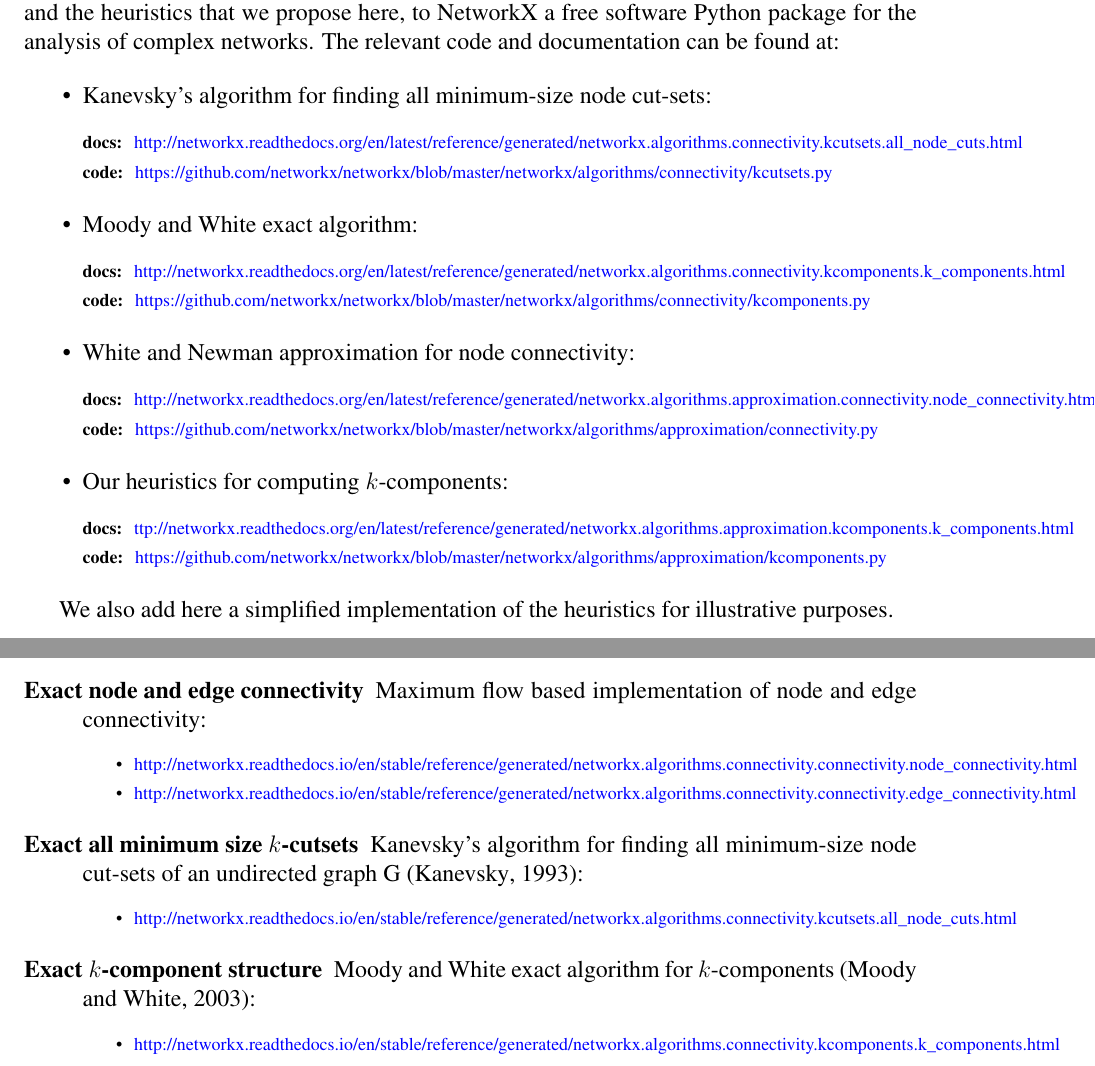
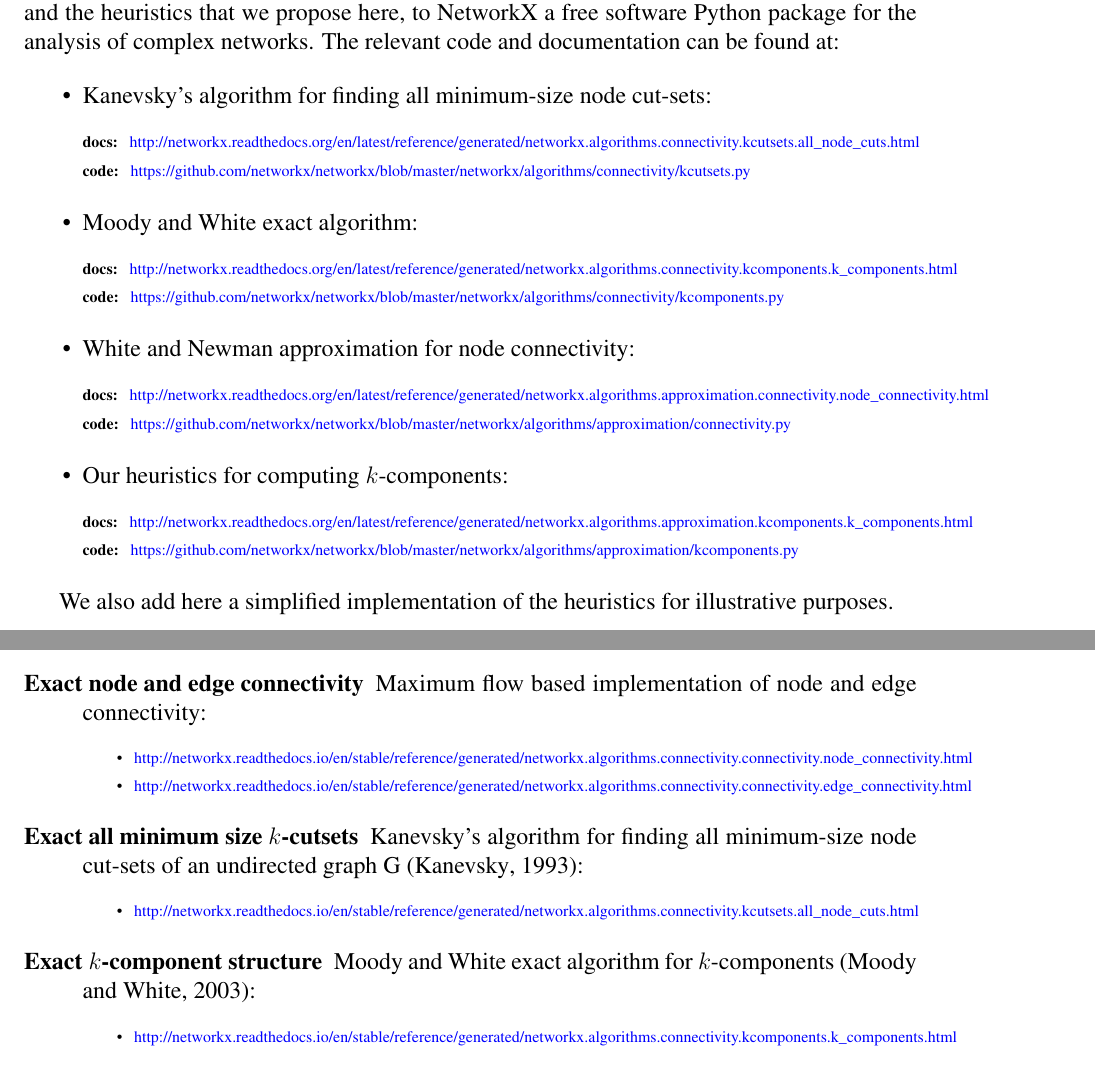
Before and after one commit to jtorrents/thesis, a LaTeX thesis (thesis.tex, which reads appendices/appendix_cohesive_groups.tex, appendices/appendix_publications.tex): two parts of pages 139 and 151 of 164, joined at a grey line, cut so that both start at the same text. Compiled offline with pdfLaTeX.

Commit message:
Fix small layout problems in order to print the thesis.

```diff
--- a/appendices/appendix_cohesive_groups.tex
+++ b/appendices/appendix_cohesive_groups.tex
@@ -166,11 +166,11 @@ We also contributed our implementation of the exact algorithm for finding $k$-co
 
 \end{description}
 
-\end{scriptsize}
+\end{tiny}
 
 \item Moody and White exact algorithm:
 
-\begin{scriptsize}
+\begin{tiny}
 
 \begin{description}
 
@@ -179,11 +179,11 @@ We also contributed our implementation of the exact algorithm for finding $k$-co
 \item[code:] \href{https://github.com/networkx/networkx/blob/master/networkx/algorithms/connectivity/kcomponents.py}{https://github.com/networkx/networkx/blob/master/networkx/algorithms/connectivity/kcomponents.py}
 
 \end{description}
-\end{scriptsize}
+\end{tiny}
 
 \item White and Newman approximation for node connectivity:
 
-\begin{scriptsize}
+\begin{tiny}
 \begin{description}
 
 \item[docs:] \href{http://networkx.readthedocs.org/en/latest/reference/generated/networkx.algorithms.approximation.connectivity.node_connectivity.html}{http://networkx.readthedocs.org/en/latest/reference/generated/networkx.algorithms.approximation.connectivity.node\_connectivity.html}
@@ -191,19 +191,19 @@ We also contributed our implementation of the exact algorithm for finding $k$-co
 \item[code:] \href{https://github.com/networkx/networkx/blob/master/networkx/algorithms/approximation/connectivity.py}{https://github.com/networkx/networkx/blob/master/networkx/algorithms/approximation/connectivity.py}
 
 \end{description}
-\end{scriptsize}
+\end{tiny}
 
 \item Our heuristics for computing $k$-components:
 
-\begin{scriptsize}
+\begin{tiny}
 \begin{description}
 
-\item[docs:] \href{ttp://networkx.readthedocs.org/en/latest/reference/generated/networkx.algorithms.approximation.kcomponents.k_components.html}{ttp://networkx.readthedocs.org/en/latest/reference/generated/networkx.algorithms.approximation.kcomponents.k\_components.html}
+\item[docs:] \href{http://networkx.readthedocs.org/en/latest/reference/generated/networkx.algorithms.approximation.kcomponents.k_components.html}{http://networkx.readthedocs.org/en/latest/reference/generated/networkx.algorithms.approximation.kcomponents.k\_components.html}
 
 \item[code:] \href{https://github.com/networkx/networkx/blob/master/networkx/algorithms/approximation/kcomponents.py}{https://github.com/networkx/networkx/blob/master/networkx/algorithms/approximation/kcomponents.py }
 
 \end{description}
-\end{scriptsize}
+\end{tiny}
 
 \end{itemize}
 
--- a/appendices/appendix_publications.tex
+++ b/appendices/appendix_publications.tex
@@ -21,21 +21,21 @@ The algorithms and heuristics that I developed as part of my thesis that are now
 \item \href{http://networkx.readthedocs.io/en/stable/reference/generated/networkx.algorithms.connectivity.connectivity.edge_connectivity.html}{http://networkx.readthedocs.io/en/stable/reference/generated/networkx.algorithms.connectivity.connectivity.edge\_connectivity.html}
 
 \end{itemize}
-\end{scriptsize}
+\end{tiny}
 
 \item[Exact all minimum size $k$-cutsets]  Kanevsky's algorithm for finding all minimum-size node cut-sets of an undirected graph G \citep{kanevsky:1993}:
 
-\begin{scriptsize}
+\begin{tiny}
 \begin{itemize}
 
 \item \href{http://networkx.readthedocs.io/en/stable/reference/generated/networkx.algorithms.connectivity.kcutsets.all_node_cuts.html}{http://networkx.readthedocs.io/en/stable/reference/generated/networkx.algorithms.connectivity.kcutsets.all\_node\_cuts.html}
 
 \end{itemize}
-\end{scriptsize}
+\end{tiny}
 
 \item[Exact $k$-component structure] Moody and White exact algorithm for $k$-components \citep{moody:2003}:
 
-\begin{scriptsize}
+\begin{tiny}
 \begin{itemize}
 
 \item \href{http://networkx.readthedocs.io/en/stable/reference/generated/networkx.algorithms.connectivity.kcomponents.k_components.html}{http://networkx.readthedocs.io/en/stable/reference/generated/networkx.algorithms.connectivity.kcomponents.k\_components.html}
```
Also changed, not shown: chapters/chapter_collaborative_communities.tex (+1 -1 lines), chapters/chapter_structural_cohesion.tex (+2 -2 lines), tables/table_correlation_negative_binomial.tex (+2 -0 lines), tables/table_correlation_panel_regression.tex (+2 -0 lines), tables/table_correlation_survival.tex (+2 -0 lines), tables/table_correlation_zinfl_regression.tex (+2 -0 lines), tables/table_small_world_debian_years.tex (+2 -0 lines), tables/table_small_world_python_years.tex (+2 -0 lines), appendices/appendix_cohesive_groups.tex (2 more changed lines), appendices/appendix_publications.tex (12 more changed lines).
